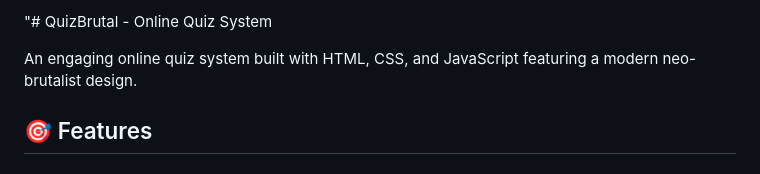
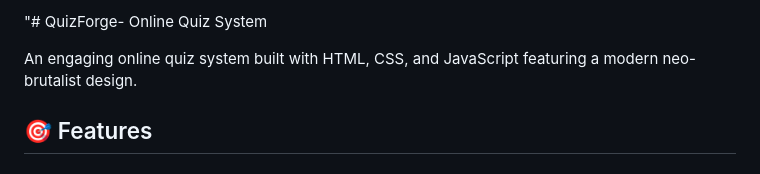
Before and after one commit to Antik-01/QuizForge, a Markdown page: README.md, the part around the change. Drawn GitHub-style.

Commit message:
Rename project from QuizBrutal to QuizForge

```diff
--- a/README.md
+++ b/README.md
@@ -1,4 +1,4 @@
-"# QuizBrutal - Online Quiz System
+"# QuizForge- Online Quiz System
 
 An engaging online quiz system built with HTML, CSS, and JavaScript featuring a modern neo-brutalist design.
 
```
